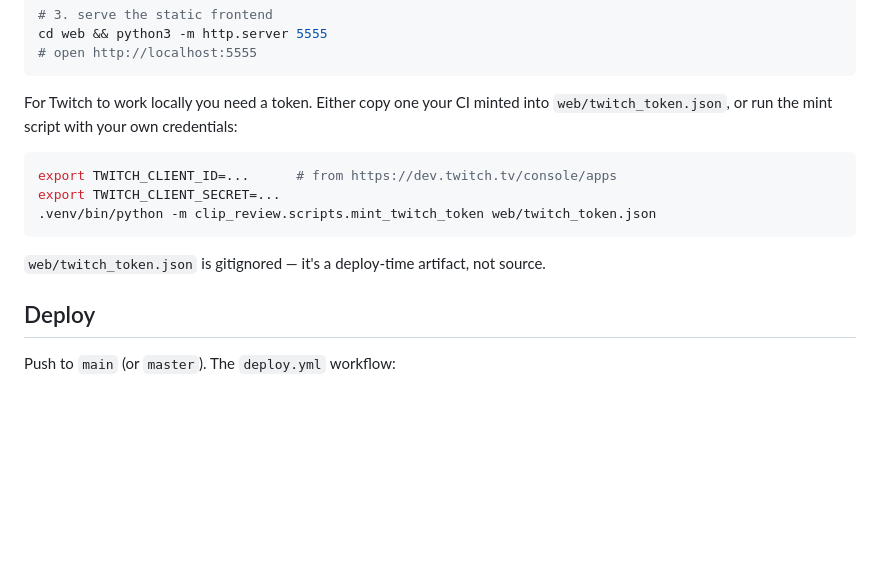
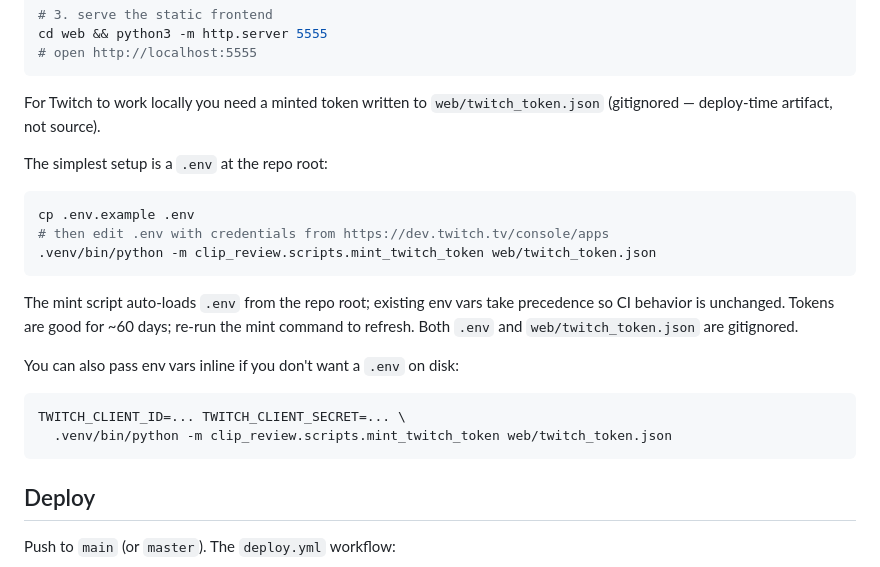
Before and after one commit to kubaszkliniarz/clip_review, a Markdown page: README.md, the part around the change. GitHub-like rendering; blank space fills up the shorter version.

Commit message:
docs: README local-dev .env workflow
The fastest local setup is now: cp .env.example .env, edit, run the
mint script — no inline env vars to retype. Inline still works for
ad-hoc runs. Notes that tokens last ~60d and that both .env and
web/twitch_token.json are gitignored.

Co-Authored-By: Claude Opus 4.7 <noreply@anthropic.com>

````diff
--- a/README.md
+++ b/README.md
@@ -29,16 +29,28 @@ cd web && python3 -m http.server 5555
 # open http://localhost:5555
 ```
 
-For Twitch to work locally you need a token. Either copy one your CI minted
-into `web/twitch_token.json`, or run the mint script with your own credentials:
+For Twitch to work locally you need a minted token written to
+`web/twitch_token.json` (gitignored — deploy-time artifact, not source).
+
+The simplest setup is a `.env` at the repo root:
 
 ```sh
-export TWITCH_CLIENT_ID=...      # from https://dev.twitch.tv/console/apps
-export TWITCH_CLIENT_SECRET=...
+cp .env.example .env
+# then edit .env with credentials from https://dev.twitch.tv/console/apps
 .venv/bin/python -m clip_review.scripts.mint_twitch_token web/twitch_token.json
 ```
 
-`web/twitch_token.json` is gitignored — it's a deploy-time artifact, not source.
+The mint script auto-loads `.env` from the repo root; existing env vars take
+precedence so CI behavior is unchanged. Tokens are good for ~60 days; re-run
+the mint command to refresh. Both `.env` and `web/twitch_token.json` are
+gitignored.
+
+You can also pass env vars inline if you don't want a `.env` on disk:
+
+```sh
+TWITCH_CLIENT_ID=... TWITCH_CLIENT_SECRET=... \
+  .venv/bin/python -m clip_review.scripts.mint_twitch_token web/twitch_token.json
+```
 
 ## Deploy
 
````
